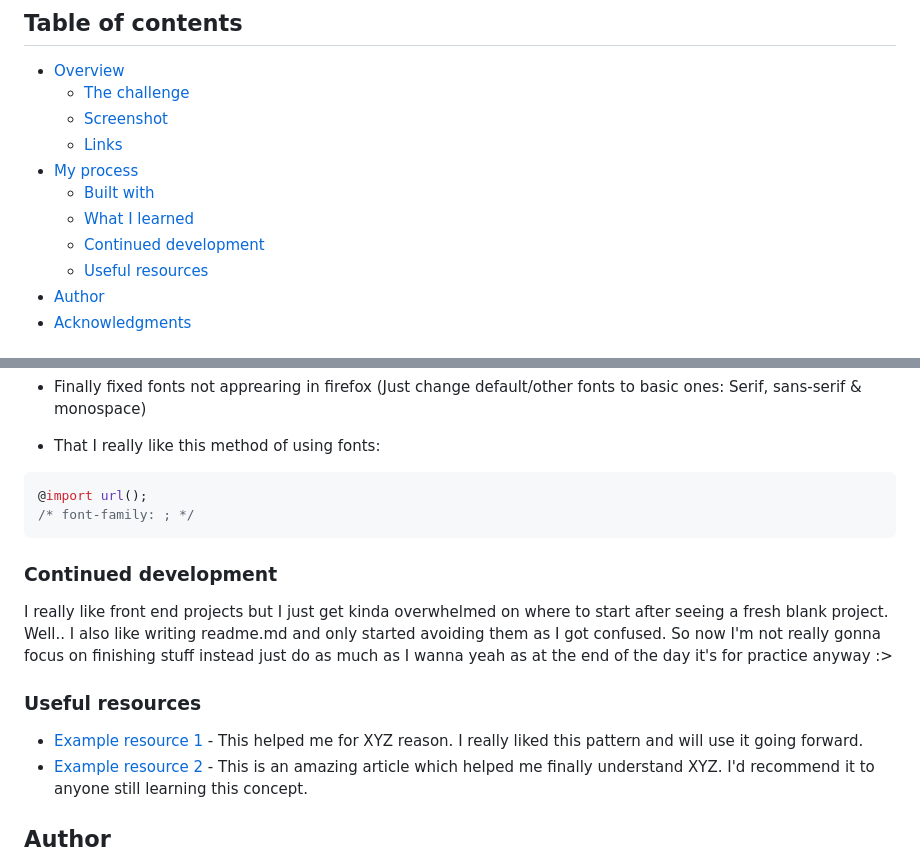
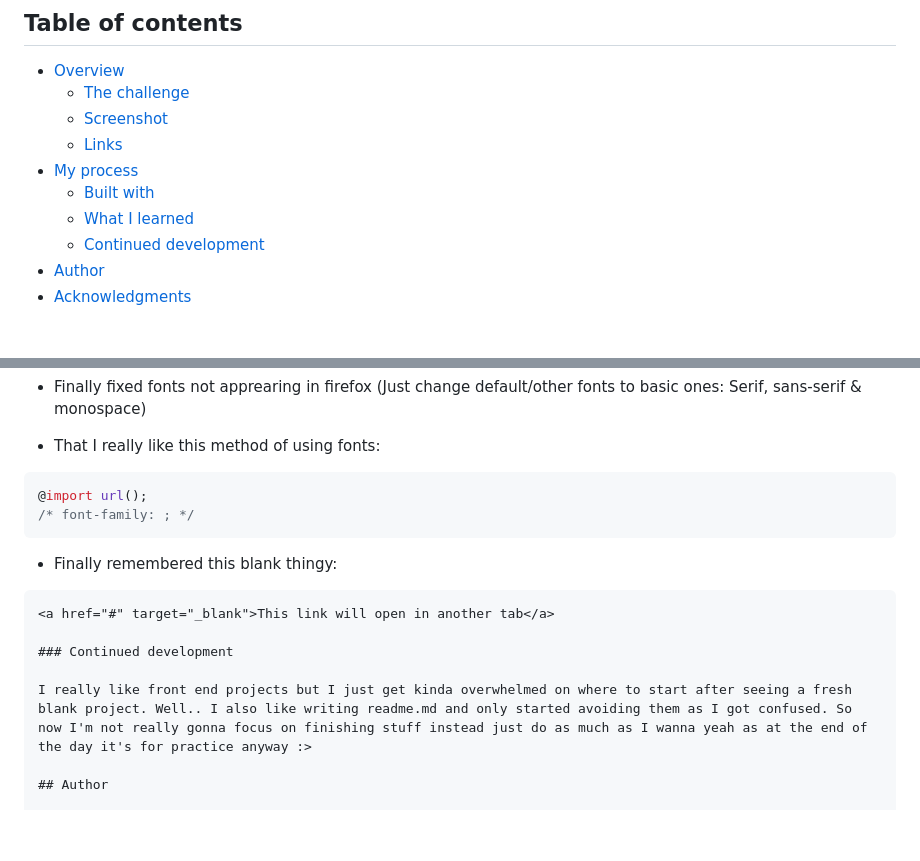
Before and after one commit to MaskeyDude/recipe-page-main_forntendo, a Markdown page: README.md, 2 parts joined by grey strips. Drawn GitHub-style; blank space fills up the shorter version.

````diff
--- a/README.md
+++ b/README.md
@@ -9,7 +9,6 @@
   - [Built with](#built-with)
   - [What I learned](#what-i-learned)
   - [Continued development](#continued-development)
-  - [Useful resources](#useful-resources)
 - [Author](#author)
 - [Acknowledgments](#acknowledgments)
 
@@ -68,15 +68,13 @@ ol li::marker {
 /* font-family: ; */
 ```
 
+- Finally remembered this blank thingy:
+```html
+<a href="#" target="_blank">This link will open in another tab</a>
+
 ### Continued development
 
 I really like front end projects but I just get kinda overwhelmed on where to start after seeing a fresh blank project. Well.. I also like writing readme.md and only started avoiding them as I got confused. So now I'm not really gonna focus on finishing stuff instead just do as much as I wanna yeah as at the end of the day it's for practice anyway :>
-
-
-### Useful resources
-
-- [Example resource 1](https://www.example.com) - This helped me for XYZ reason. I really liked this pattern and will use it going forward.
-- [Example resource 2](https://www.example.com) - This is an amazing article which helped me finally understand XYZ. I'd recommend it to anyone still learning this concept.
 
 ## Author
 
````
Also changed, not shown: other parts of README.md (+6 -5 lines), screenshots/recipe-page-mob_frontendo.png (added), screenshots/recipe-page_frontendo.png (added), 2 other files.
